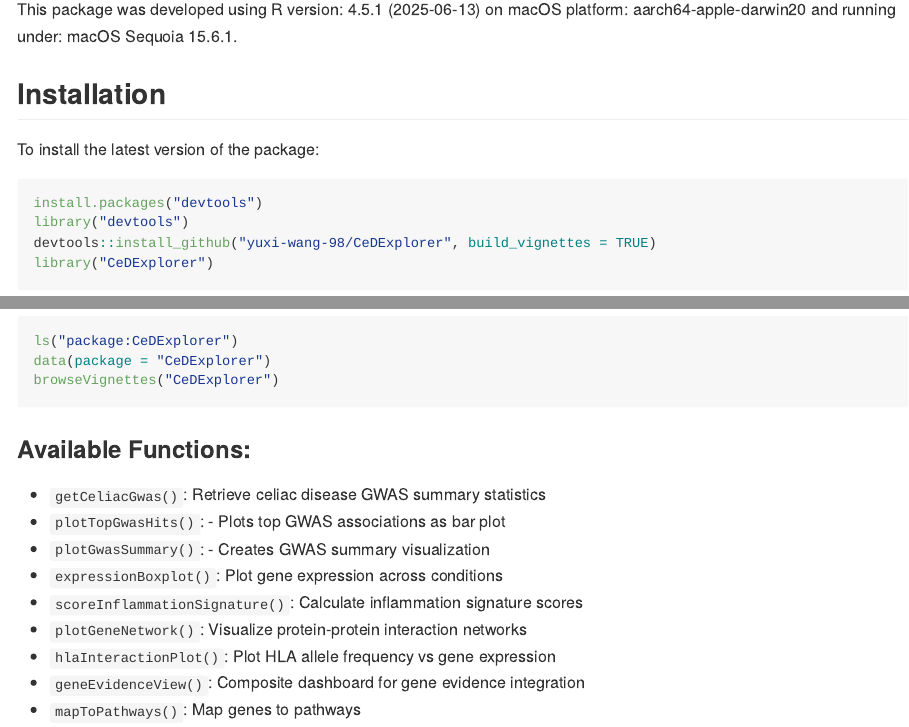
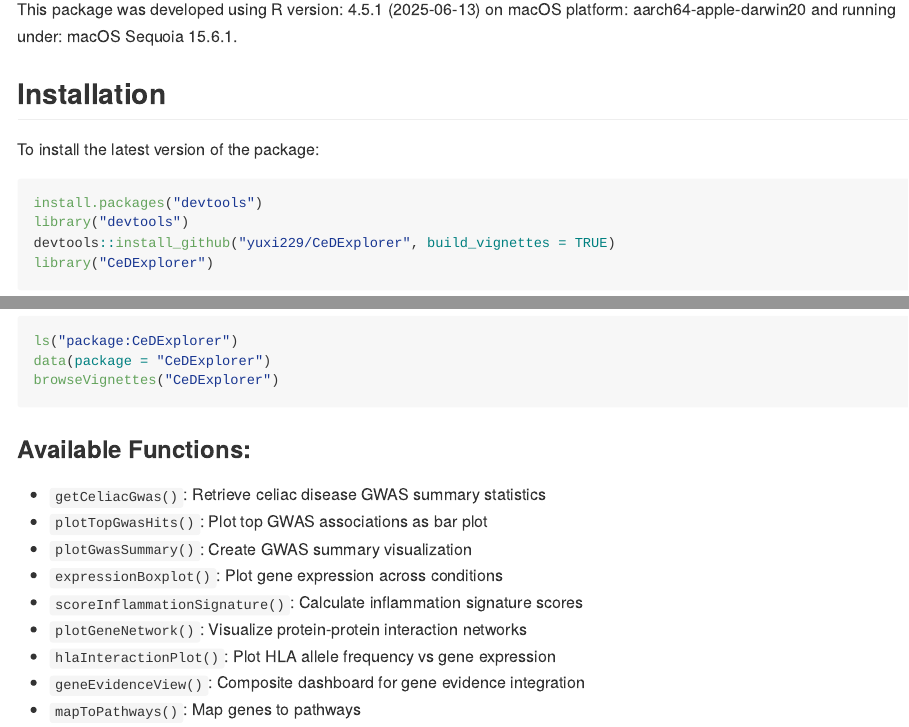
Before and after one commit to yuxi229/CeDExplorer, an R Markdown document (README.Rmd): the page in a window 1100 px wide, from 370 px down, and a second part further down, joined at a grey line. The pictures show the output file README.md that the author committed with the source, drawn offline in the style of GitHub.

Commit message:
fixes to readme link

````diff
--- a/README.Rmd
+++ b/README.Rmd
@@ -19,7 +19,7 @@
 ```r
 install.packages("devtools")
 library("devtools")
-devtools::install_github("yuxi-wang-98/CeDExplorer", build_vignettes = TRUE)
+devtools::install_github("yuxi229/CeDExplorer", build_vignettes = TRUE)
 library("CeDExplorer")
 ```
 
@@ -36,8 +36,8 @@
 ### Available Functions:
 
 - `getCeliacGwas()`: Retrieve celiac disease GWAS summary statistics
-- `plotTopGwasHits()`: - Plots top GWAS associations as bar plot
-- `plotGwasSummary()`: - Creates GWAS summary visualization
+- `plotTopGwasHits()`: Plot top GWAS associations as bar plot
+- `plotGwasSummary()`: Create GWAS summary visualization
 - `expressionBoxplot()`: Plot gene expression across conditions
 - `scoreInflammationSignature()`: Calculate inflammation signature scores
 - `plotGeneNetwork()`: Visualize protein-protein interaction networks
````
Also changed, not shown: README.html (deleted), README.md.
